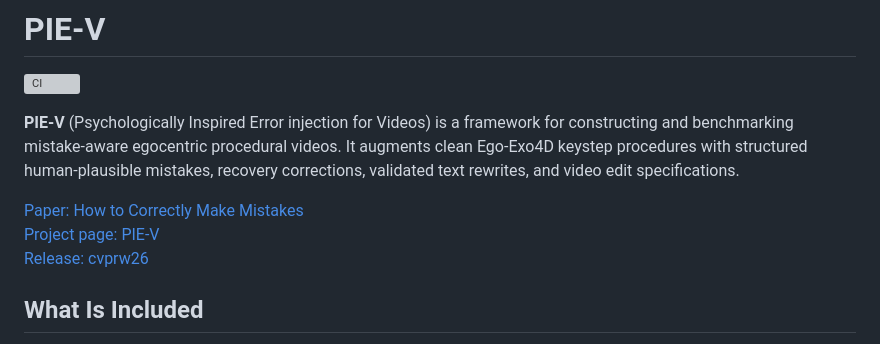
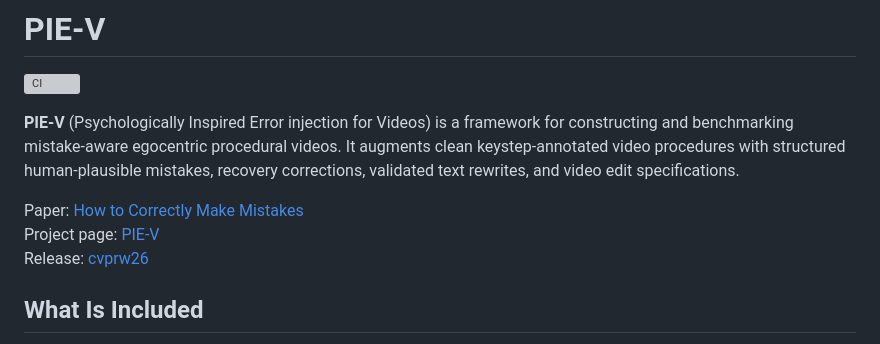
Before and after one commit to ologin/PIE-V, a Markdown page: README.md, the part around the change. Drawn GitHub-style; grey boxes are pictures that could not be loaded.

```diff
--- a/README.md
+++ b/README.md
@@ -4,12 +4,12 @@
 
 **PIE-V** (Psychologically Inspired Error injection for Videos) is a framework for
 constructing and benchmarking mistake-aware egocentric procedural videos. It augments
-clean Ego-Exo4D keystep procedures with structured human-plausible mistakes,
+clean keystep-annotated video procedures with structured human-plausible mistakes,
 recovery corrections, validated text rewrites, and video edit specifications.
 
-[Paper: How to Correctly Make Mistakes](https://arxiv.org/abs/2604.15134)
-[Project page: PIE-V](https://ologin.github.io/PIE-V/)
-[Release: cvprw26](https://github.com/ologin/PIE-V/releases/tag/cvprw26)
+Paper: [How to Correctly Make Mistakes](https://arxiv.org/abs/2604.15134)
+Project page: [PIE-V](https://ologin.github.io/PIE-V/)
+Release: [cvprw26](https://github.com/ologin/PIE-V/releases/tag/cvprw26)
 
 ## What Is Included
 
```
